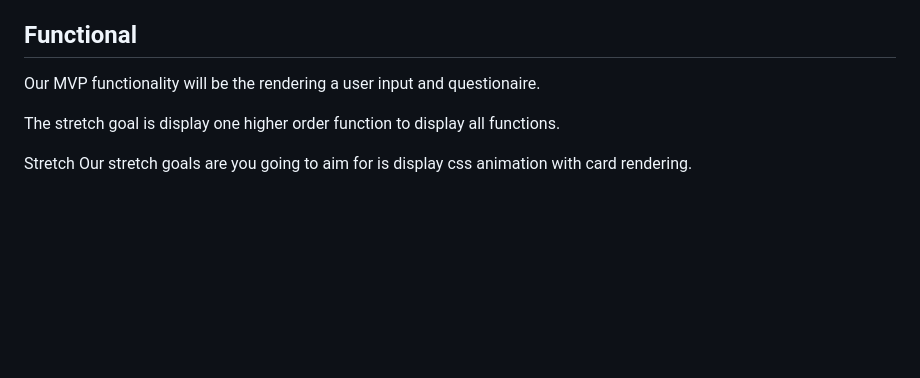
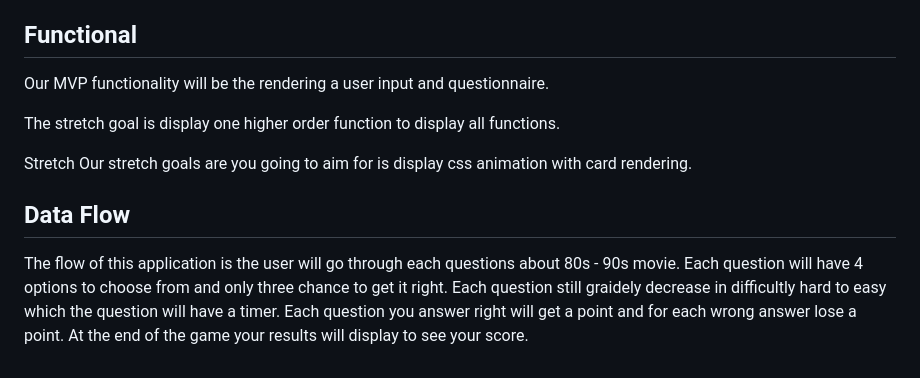
Before and after one commit to SyntaxSorcerers/201-project, a Markdown page: requirements.md, the part around the change. GitHub-like rendering; blank space fills up the shorter version.

```diff
--- a/requirements.md
+++ b/requirements.md
@@ -19,9 +19,13 @@ This product will not be develop in mobile applications or gaming applications
 
 ## Functional
 
-Our MVP functionality will be the rendering a user input and questionaire.
+Our MVP functionality will be the rendering a user input and questionnaire.
 
 The stretch goal is display one higher order function to display all functions.
 
 Stretch
 Our stretch goals are you going to aim for is display css animation with card rendering.
+
+## Data Flow
+
+The flow of this application is the user will go through each questions about 80s - 90s movie. Each question will have 4 options to choose from and only three chance to get it right. Each question still graidely decrease in difficultly hard to easy which the question will have a timer. Each question you answer right will get a point and for each wrong answer lose a point. At the end of the game your results will display to see your score.
```
Also changed, not shown: README.md (+19 -8 lines), meeting-notes.md (+1 -1 lines), img/movie-madness-domain-model.jpg (added), 8 other files.
